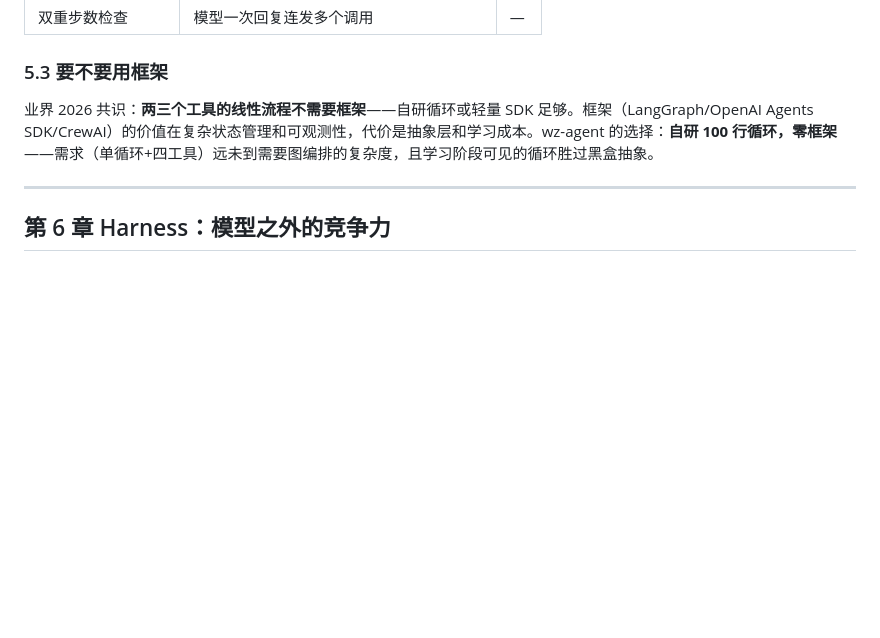
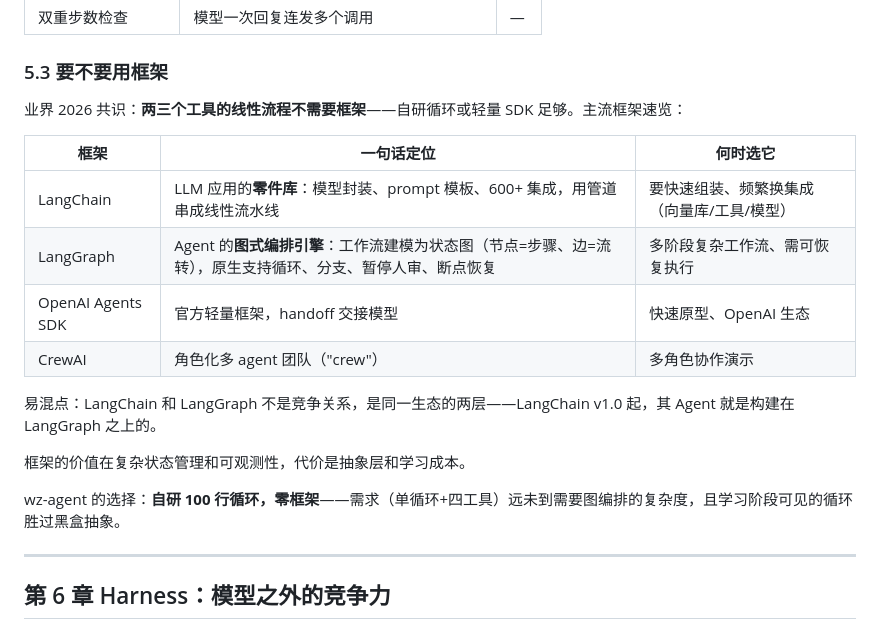
Before and after one commit to Wz9899/wz-agent, a Markdown page: docs/Agent实现原理与选型.md, the part around the change. Drawn GitHub-style; blank space fills up the shorter version.

Commit message:
docs: 培训文档 5.3 节补充主流框架速览表（LangChain/LangGraph/Agents SDK/CrewAI）
- 一句话定位 + 何时选它，两版同步更新
- 澄清易混点：LangChain 与 LangGraph 是同生态两层（v1.0 起 Agent 构建于 LangGraph 之上）
- 回应培训必问：为什么 wz-agent 不用 LangChain

```diff
--- a/docs/Agent实现原理与选型.md
+++ b/docs/Agent实现原理与选型.md
@@ -313,7 +313,20 @@ while step < max_steps:                    # 硬上限，防死循环
 
 ### 5.3 要不要用框架
 
-业界 2026 共识：**两三个工具的线性流程不需要框架**——自研循环或轻量 SDK 足够。框架（LangGraph/OpenAI Agents SDK/CrewAI）的价值在复杂状态管理和可观测性，代价是抽象层和学习成本。wz-agent 的选择：**自研 100 行循环，零框架**——需求（单循环+四工具）远未到需要图编排的复杂度，且学习阶段可见的循环胜过黑盒抽象。
+业界 2026 共识：**两三个工具的线性流程不需要框架**——自研循环或轻量 SDK 足够。主流框架速览：
+
+| 框架 | 一句话定位 | 何时选它 |
+|---|---|---|
+| LangChain | LLM 应用的**零件库**：模型封装、prompt 模板、600+ 集成，用管道串成线性流水线 | 要快速组装、频繁换集成（向量库/工具/模型） |
+| LangGraph | Agent 的**图式编排引擎**：工作流建模为状态图（节点=步骤、边=流转），原生支持循环、分支、暂停人审、断点恢复 | 多阶段复杂工作流、需可恢复执行 |
+| OpenAI Agents SDK | 官方轻量框架，handoff 交接模型 | 快速原型、OpenAI 生态 |
+| CrewAI | 角色化多 agent 团队（"crew"） | 多角色协作演示 |
+
+易混点：LangChain 和 LangGraph 不是竞争关系，是同一生态的两层——LangChain v1.0 起，其 Agent 就是构建在 LangGraph 之上的。
+
+框架的价值在复杂状态管理和可观测性，代价是抽象层和学习成本。
+
+wz-agent 的选择：**自研 100 行循环，零框架**——需求（单循环+四工具）远未到需要图编排的复杂度，且学习阶段可见的循环胜过黑盒抽象。
 
 ---
 
```
Also changed, not shown: docs/Agent实现原理与选型-v2.md (+12 -1 lines).
